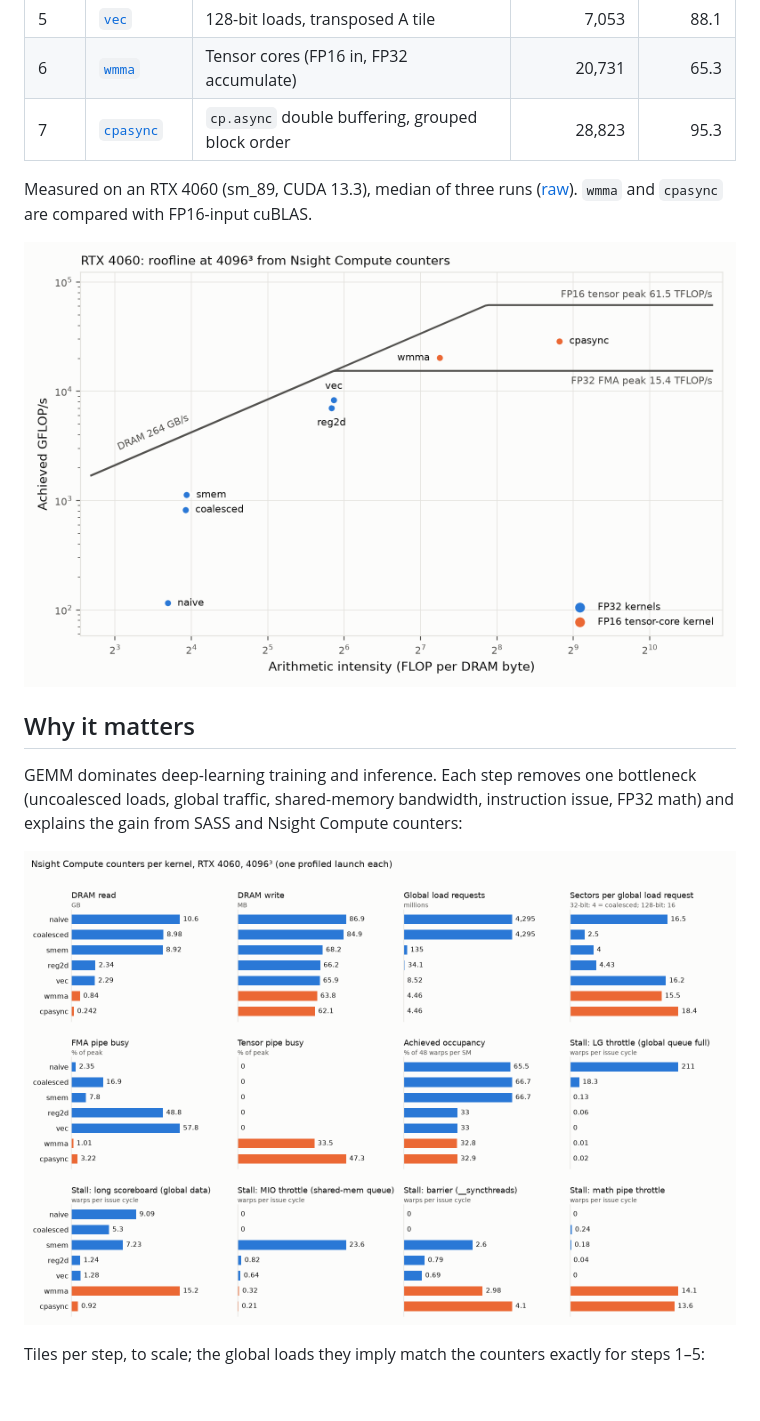
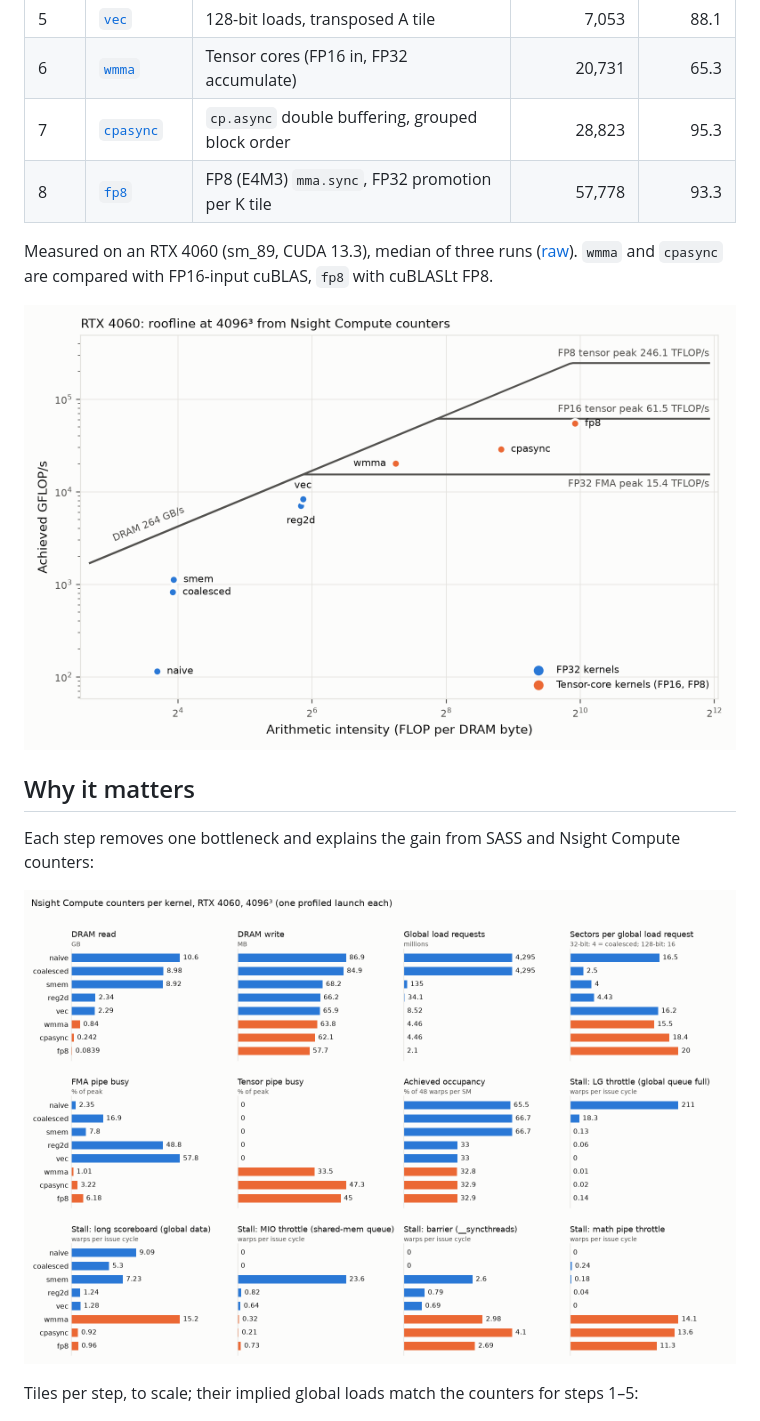
Before and after one commit to NicholasUnruh/cuda-gemm, a Markdown page: README.md, the part around one of its changes. Drawn GitHub-style; pictures changed too: docs/img/counters.png, docs/roofline.png; blank space fills up the shorter version.

Commit message:
Record FP8 step: results, profile, notes and journal

```diff
--- a/README.md
+++ b/README.md
@@ -11,18 +11,19 @@ Matrix multiply in CUDA, built step by step from a naive kernel to tensor cores,
 | 5 | [`vec`](docs/steps/5-vec.md) | 128-bit loads, transposed A tile | 7,053 | 88.1 |
 | 6 | [`wmma`](docs/steps/6-wmma.md) | Tensor cores (FP16 in, FP32 accumulate) | 20,731 | 65.3 |
 | 7 | [`cpasync`](docs/steps/7-cpasync.md) | `cp.async` double buffering, grouped block order | 28,823 | 95.3 |
+| 8 | [`fp8`](docs/steps/8-fp8.md) | FP8 (E4M3) `mma.sync`, FP32 promotion per K tile | 57,778 | 93.3 |
 
-Measured on an RTX 4060 (sm_89, CUDA 13.3), median of three runs ([raw](docs/results/rtx4060.csv)). `wmma` and `cpasync` are compared with FP16-input cuBLAS.
+Measured on an RTX 4060 (sm_89, CUDA 13.3), median of three runs ([raw](docs/results/rtx4060.csv)). `wmma` and `cpasync` are compared with FP16-input cuBLAS, `fp8` with cuBLASLt FP8.
 
 ![Roofline of every kernel on the RTX 4060](docs/roofline.png)
 
 ## Why it matters
 
-GEMM dominates deep-learning training and inference. Each step removes one bottleneck (uncoalesced loads, global traffic, shared-memory bandwidth, instruction issue, FP32 math) and explains the gain from SASS and Nsight Compute counters:
+Each step removes one bottleneck and explains the gain from SASS and Nsight Compute counters:
 
 ![Nsight Compute counters per kernel](docs/img/counters.png)
 
-Tiles per step, to scale; the global loads they imply match the counters exactly for steps 1–5:
+Tiles per step, to scale; their implied global loads match the counters for steps 1–5:
 
 ![Block, warp and thread tiles per step](docs/img/tiling.png)
 
```
Also changed, not shown: other parts of README.md (+6 -5 lines), docs/journal/2026-11-12-fp8.md (added, +59 -0 lines), docs/steps/8-fp8.md (added, +45 -0 lines), docs/journal/img/fp8.png (added), 8 other files.
